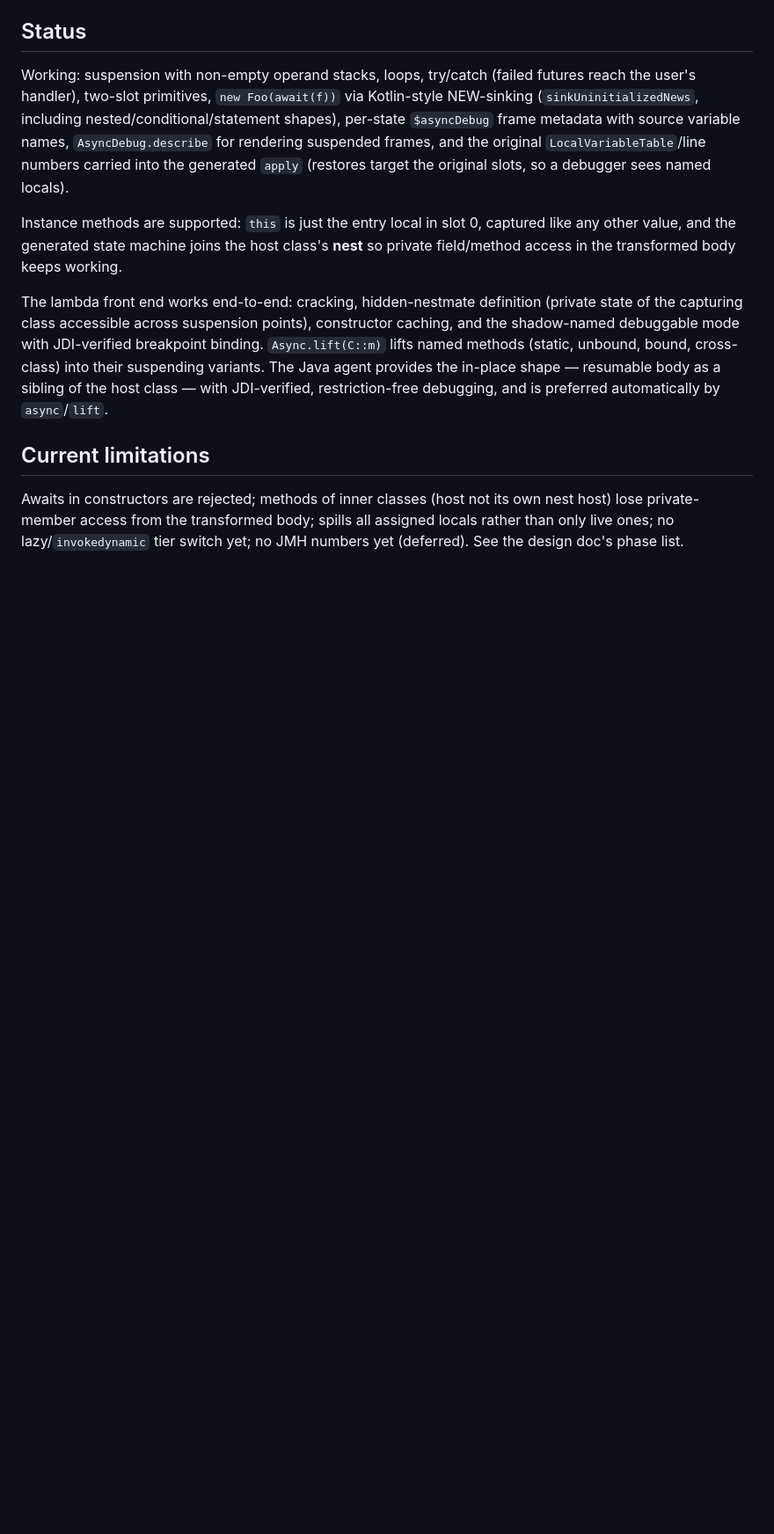
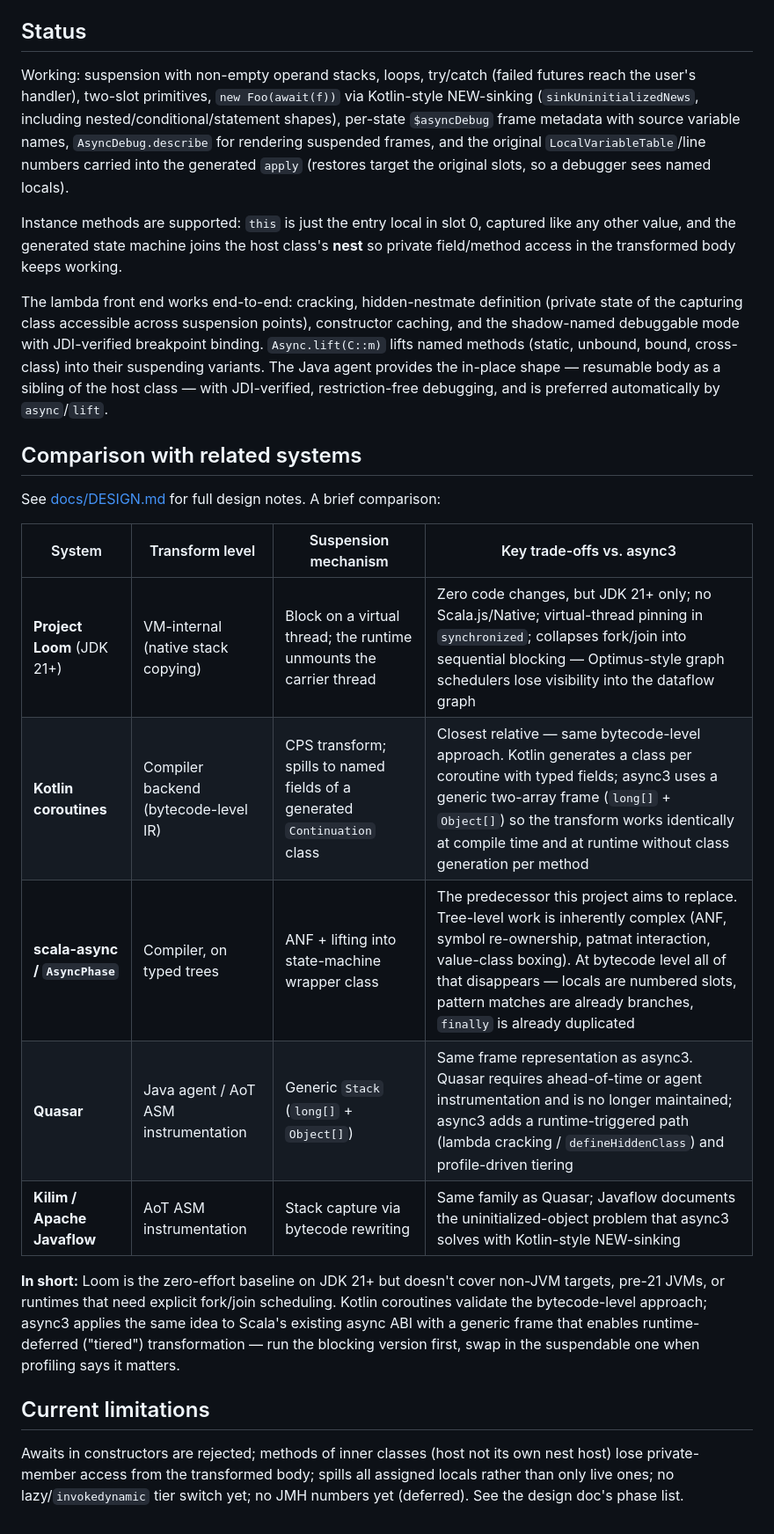
Before and after one commit to retronym/async3, a Markdown page: README.md, the part around one of its changes. Shown at 88% size. GitHub-like rendering; blank space fills up the shorter version.

```diff
--- a/README.md
+++ b/README.md
@@ -166,6 +168,24 @@ named methods (static, unbound, bound, cross-class) into their suspending varian
 agent provides the in-place shape — resumable body as a sibling of the host class — with
 JDI-verified, restriction-free debugging, and is preferred automatically by `async`/`lift`.
 
+## Comparison with related systems
+
+See [docs/DESIGN.md](docs/DESIGN.md) for full design notes. A brief comparison:
+
+| System | Transform level | Suspension mechanism | Key trade-offs vs. async3 |
+|---|---|---|---|
+| **Project Loom** (JDK 21+) | VM-internal (native stack copying) | Block on a virtual thread; the runtime unmounts the carrier thread | Zero code changes, but JDK 21+ only; no Scala.js/Native; virtual-thread pinning in `synchronized`; collapses fork/join into sequential blocking — Optimus-style graph schedulers lose visibility into the dataflow graph |
+| **Kotlin coroutines** | Compiler backend (bytecode-level IR) | CPS transform; spills to named fields of a generated `Continuation` class | Closest relative — same bytecode-level approach. Kotlin generates a class per coroutine with typed fields; async3 uses a generic two-array frame (`long[]` + `Object[]`) so the transform works identically at compile time and at runtime without class generation per method |
+| **scala-async / `AsyncPhase`** | Compiler, on typed trees | ANF + lifting into state-machine wrapper class | The predecessor this project aims to replace. Tree-level work is inherently complex (ANF, symbol re-ownership, patmat interaction, value-class boxing). At bytecode level all of that disappears — locals are numbered slots, pattern matches are already branches, `finally` is already duplicated |
+| **Quasar** | Java agent / AoT ASM instrumentation | Generic `Stack` (`long[]` + `Object[]`) | Same frame representation as async3. Quasar requires ahead-of-time or agent instrumentation and is no longer maintained; async3 adds a runtime-triggered path (lambda cracking / `defineHiddenClass`) and profile-driven tiering |
+| **Kilim / Apache Javaflow** | AoT ASM instrumentation | Stack capture via bytecode rewriting | Same family as Quasar; Javaflow documents the uninitialized-object problem that async3 solves with Kotlin-style NEW-sinking |
+
+**In short:** Loom is the zero-effort baseline on JDK 21+ but doesn't cover non-JVM targets,
+pre-21 JVMs, or runtimes that need explicit fork/join scheduling. Kotlin coroutines validate
+the bytecode-level approach; async3 applies the same idea to Scala's existing async ABI with a
+generic frame that enables runtime-deferred ("tiered") transformation — run the blocking
+version first, swap in the suspendable one when profiling says it matters.
+
 ## Current limitations
 
 Awaits in constructors are rejected; methods of inner classes (host not its own nest host)
```
Also changed, not shown: other parts of README.md (+10 -8 lines).
